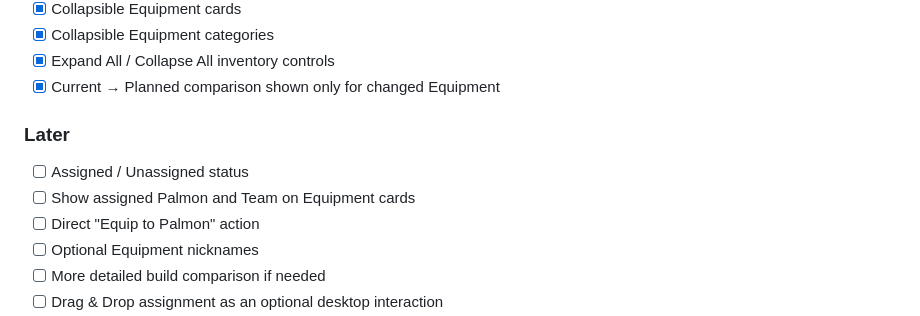
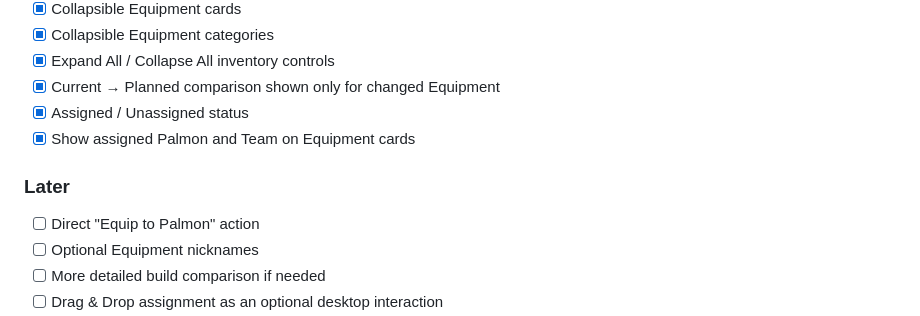
Before and after one commit to Escikay26/Palmon-Survival-Calculator, a Markdown page: docs/TODO.md, the part around the change. GitHub-like rendering.

Commit message:
Mark Equipment assignment status complete

```diff
--- a/docs/TODO.md
+++ b/docs/TODO.md
@@ -31,10 +31,10 @@ Game mechanics that are still uncertain or need validation belong in
 - [x] Collapsible Equipment categories
 - [x] Expand All / Collapse All inventory controls
 - [x] Current → Planned comparison shown only for changed Equipment
+- [x] Assigned / Unassigned status
+- [x] Show assigned Palmon and Team on Equipment cards
 
 ### Later
-- [ ] Assigned / Unassigned status
-- [ ] Show assigned Palmon and Team on Equipment cards
 - [ ] Direct "Equip to Palmon" action
 - [ ] Optional Equipment nicknames
 - [ ] More detailed build comparison if needed
```
